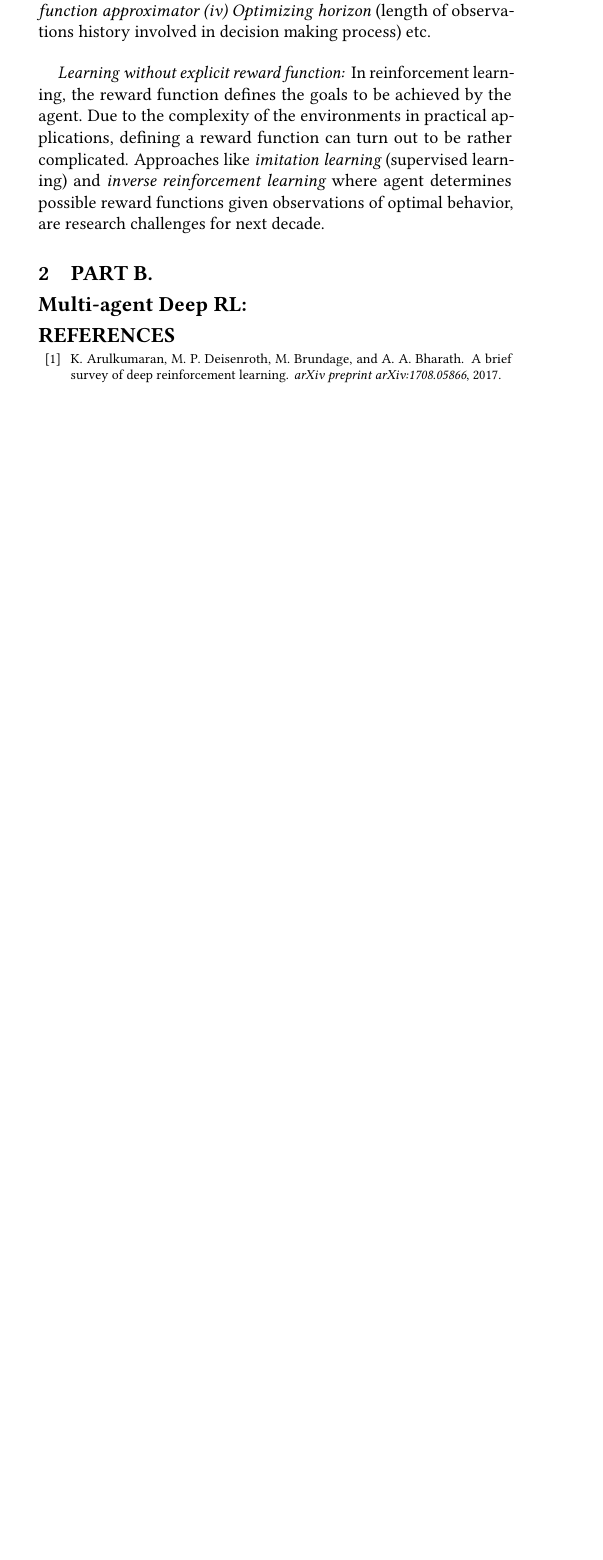
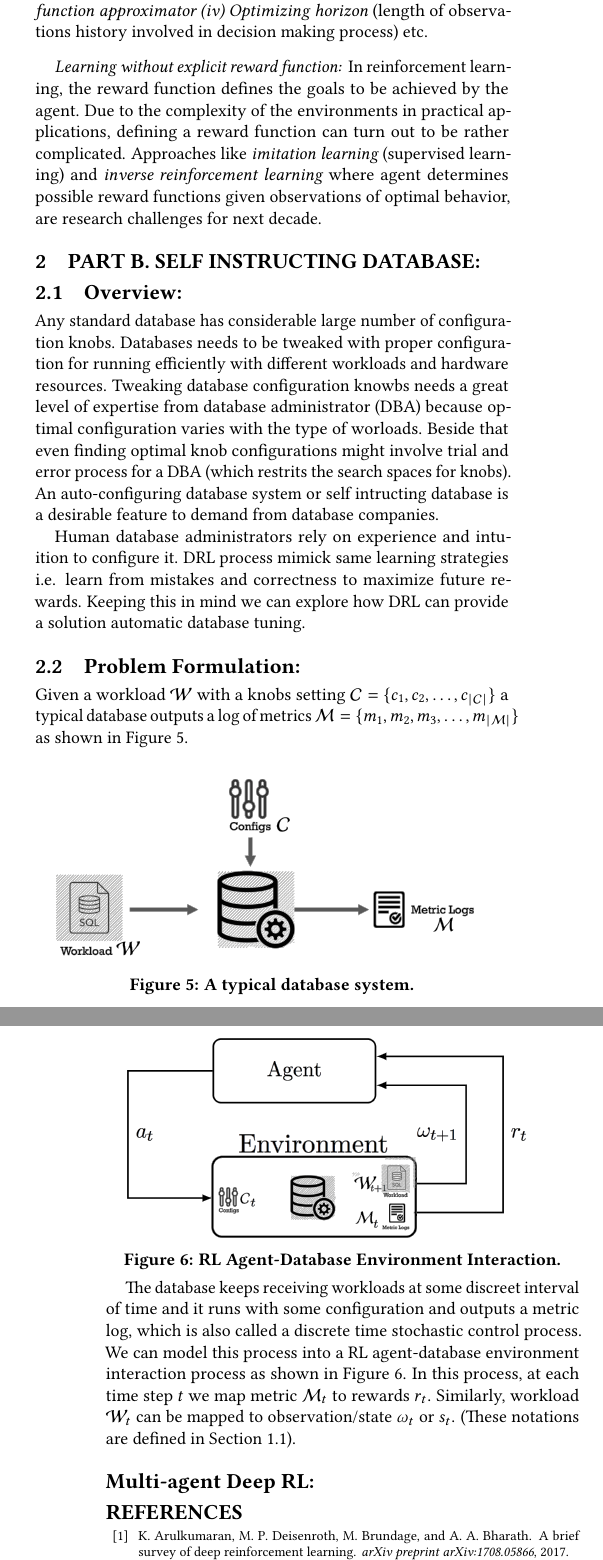
Before and after one commit to debjyoti385/WrittenQualifier, a LaTeX paper (2_problem/main.tex, which reads 2_problem/03_drl_db.tex): part of one column of page 3 of 4 before the commit and two parts of the columns of pages 3 and 4 of 4 after it, the two joined at a grey line, cut so that both start at the same text, the shorter picture padded with empty space. Compiled offline with pdfLaTeX.

Commit message:
updated problem 2 part b started

```diff
--- a/2_problem/03_drl_db.tex
+++ b/2_problem/03_drl_db.tex
@@ -1,5 +1,35 @@
-\section{Part B.}
+\section{Part B.  Self Instructing Database:}
 \label{part_b}
+\subsection{Overview:}
+Any standard database has considerable large number of configuration knobs. Databases needs to be tweaked with proper configuration for running efficiently with different workloads and hardware resources. Tweaking database configuration knowbs needs a great level of expertise from database administrator (DBA) because optimal configuration varies with the type of worloads. Beside that even finding optimal knob configurations might involve trial and error process for a DBA (which restrits the search spaces for knobs). An auto-configuring database system or self intructing database is a desirable feature to demand from database companies.
+
+
+Human database administrators rely on experience and intuition to configure it. DRL process mimick same learning strategies i.e. learn from mistakes and correctness to maximize future rewards. Keeping this in mind we can explore how DRL can provide a solution automatic database tuning.
+
+
+\subsection{Problem Formulation:}
+Given a workload $\mathcal{W}$ with a knobs setting $\mathcal{C} = \{c_1,c_2,\ldots,c_{|\mathcal{C}|}\}$ a typical database outputs a log of metrics $\mathcal{M} = \{m_1,m_2,m_3,\ldots,m_{|\mathcal{M}|}\}$ as shown in Figure \ref{fig:database_01}.
+
+\begin{figure}[h]
+	\includegraphics[width=0.9\linewidth ]{fig/database_01.png}
+    \vspace{-2mm}
+    \caption{A typical database system.}
+    \label{fig:database_01}
+\end{figure}
+
+The database keeps receiving workloads at some discreet interval of time and it runs with some configuration and outputs a metric log, which is also called a discrete time stochastic control process.
+We can model this process into a RL agent-database environment interaction process as shown in Figure \ref{fig:database_agent}.
+In this process, at each time step $t$ we map metric $\mathcal{M}_t$ to rewards $r_t$. Similarly, workload $\mathcal{W}_t$ can be mapped to observation/state $\omega_t$ or $s_t$. (These notations are defined in Section \ref{formal_rl}).
+
+
+
+\begin{figure}[t]
+	\includegraphics[width=0.9\linewidth ]{fig/database_agent.png}
+    \vspace{-2mm}
+    \caption{RL Agent-Database Environment Interaction.}
+    \label{fig:database_agent}
+\end{figure}
+
 
 \subsection*{Multi-agent Deep RL:}
 
```
Also changed, not shown: 2_problem/02_drl_review.tex (+6 -5 lines), 2_problem/fig/database_01.png (added), 2_problem/fig/database_agent.png (added), 2_problem/main.pdf, 3_problem/03_question.pdf (added), final.pdf.
